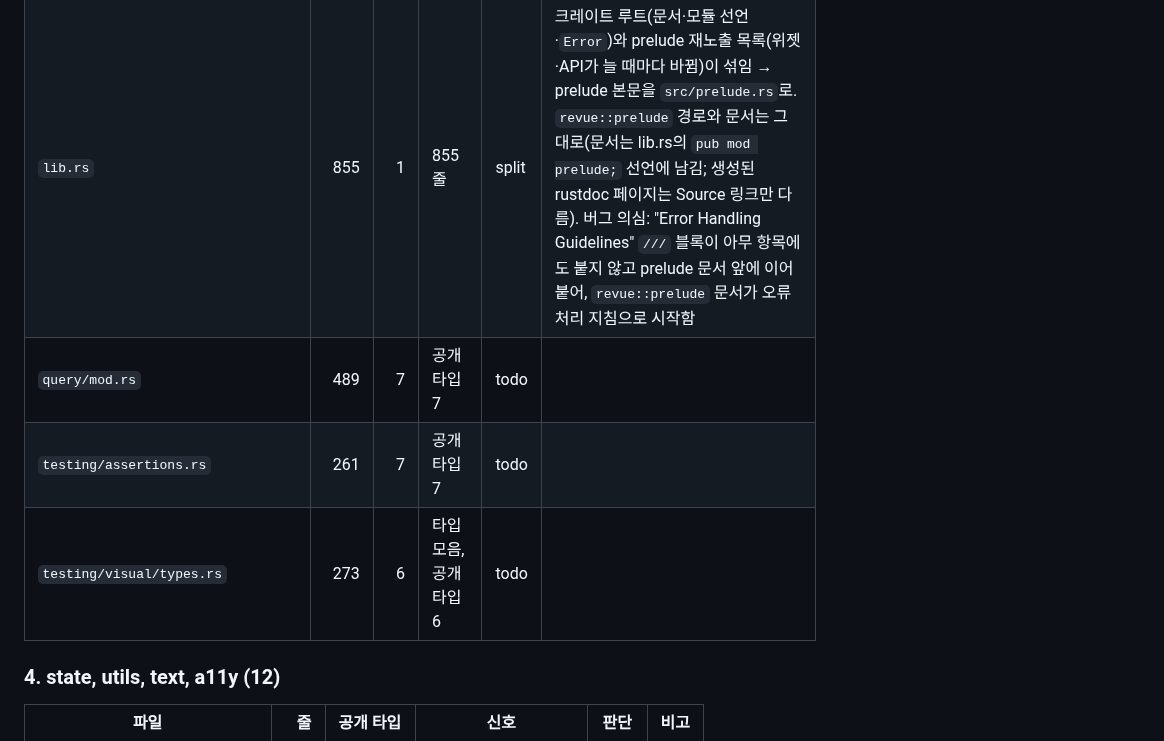
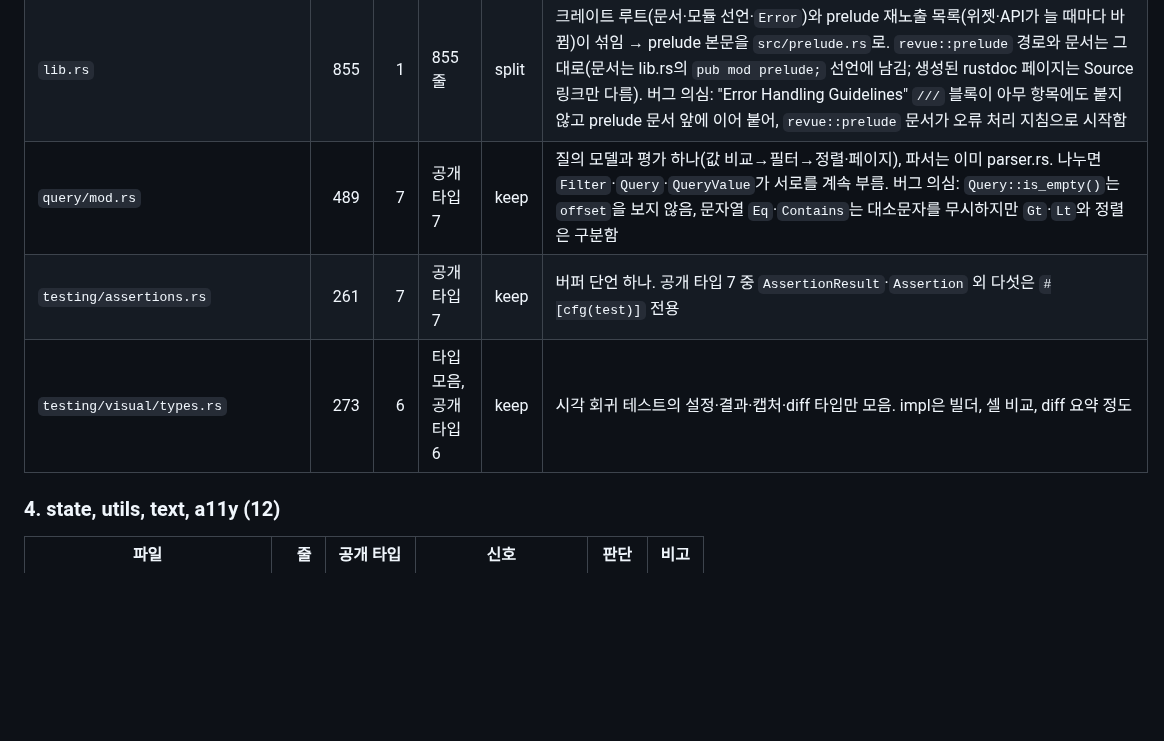
Before and after one commit to hawk90/revue, a Markdown page: docs/refactor/srp-audit.md, the part around one of its changes. Rendered like a GitHub page; blank space fills up the shorter version.

```diff
--- a/docs/refactor/srp-audit.md
+++ b/docs/refactor/srp-audit.md
@@ -93,7 +93,7 @@ PR은 아래 묶음마다 하나다(묶음 번호 순서로 진행). 파일마
 | `lib.rs` | 855 | 1 | 855줄 | split | 크레이트 루트(문서·모듈 선언·`Error`)와 prelude 재노출 목록(위젯·API가 늘 때마다 바뀜)이 섞임 → prelude 본문을 `src/prelude.rs`로. `revue::prelude` 경로와 문서는 그대로(문서는 lib.rs의 `pub mod prelude;` 선언에 남김; 생성된 rustdoc 페이지는 Source 링크만 다름). 버그 의심: "Error Handling Guidelines" `///` 블록이 아무 항목에도 붙지 않고 prelude 문서 앞에 이어 붙어, `revue::prelude` 문서가 오류 처리 지침으로 시작함 |
-| `query/mod.rs` | 489 | 7 | 공개 타입 7 | todo | |
-| `testing/assertions.rs` | 261 | 7 | 공개 타입 7 | todo | |
-| `testing/visual/types.rs` | 273 | 6 | 타입 모음, 공개 타입 6 | todo | |
+| `query/mod.rs` | 489 | 7 | 공개 타입 7 | keep | 질의 모델과 평가 하나(값 비교→필터→정렬·페이지), 파서는 이미 parser.rs. 나누면 `Filter`·`Query`·`QueryValue`가 서로를 계속 부름. 버그 의심: `Query::is_empty()`는 `offset`을 보지 않음, 문자열 `Eq`·`Contains`는 대소문자를 무시하지만 `Gt`·`Lt`와 정렬은 구분함 |
+| `testing/assertions.rs` | 261 | 7 | 공개 타입 7 | keep | 버퍼 단언 하나. 공개 타입 7 중 `AssertionResult`·`Assertion` 외 다섯은 `#[cfg(test)]` 전용 |
+| `testing/visual/types.rs` | 273 | 6 | 타입 모음, 공개 타입 6 | keep | 시각 회귀 테스트의 설정·결과·캡처·diff 타입만 모음. impl은 빌더, 셀 비교, diff 요약 정도 |
 
 ### 4. state, utils, text, a11y (12)
 
```
Also changed, not shown: other parts of docs/refactor/srp-audit.md (+5 -5 lines).
